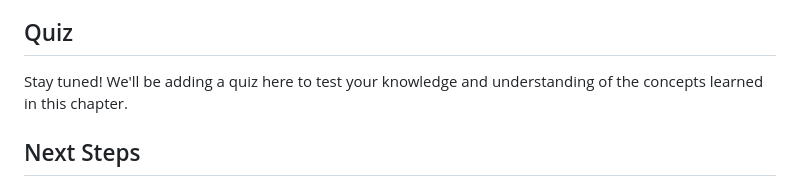
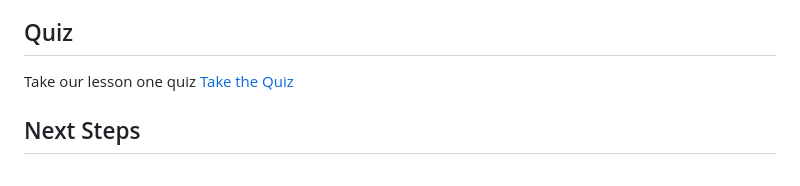
Before and after one commit to dsj7419/python-learning-by-projects, a Markdown page: 02-variables-and-data-types/README.md, the part around the change printed below. Rendered like a GitHub page.

Commit message:
fixed quiz link and code links for 1 and 2

```diff
--- a/02-variables-and-data-types/README.md
+++ b/02-variables-and-data-types/README.md
@@ -442,7 +442,7 @@ Congratulations on creating a personalized greeting card generator! Reflect on y
 
 ## Quiz
 
-Stay tuned! We'll be adding a quiz here to test your knowledge and understanding of the concepts learned in this chapter.
+Take our lesson one quiz [Take the Quiz](https://dsj7419.github.io/python-learning-by-projects/02-variables-and-data-types/quiz/)
 
 ## Next Steps
 
```
Also changed, not shown: other parts of 02-variables-and-data-types/README.md (+2 -2 lines), 01-getting-started/README.md (+2 -2 lines).
